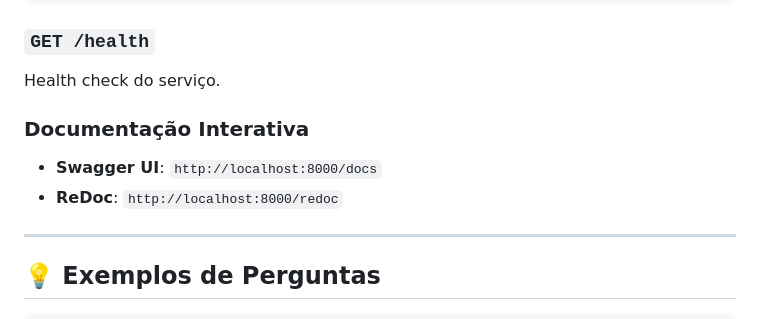
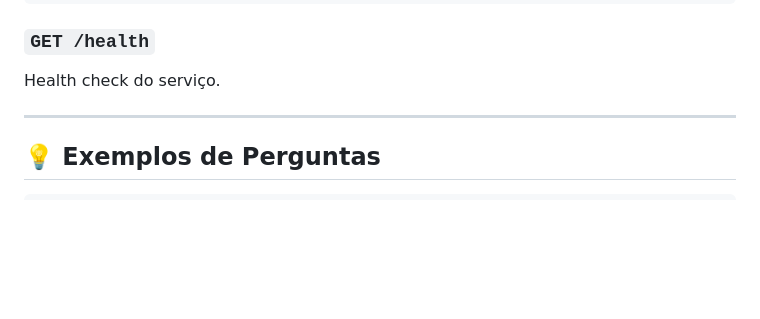
Before and after one commit to Henrique-Tressoldi/media-agent, a Markdown page: README.md, the part around the change. Drawn GitHub-style; blank space fills up the shorter version.

Commit message:
Remove interactive documentation links
Removed interactive documentation section from README.

```diff
--- a/README.md
+++ b/README.md
@@ -182,10 +182,6 @@ Envia uma pergunta ao agente.
 
 Health check do serviço.
 
-### Documentação Interativa
-
-- **Swagger UI**: `http://localhost:8000/docs`
-- **ReDoc**: `http://localhost:8000/redoc`
 
 ---
 
```
